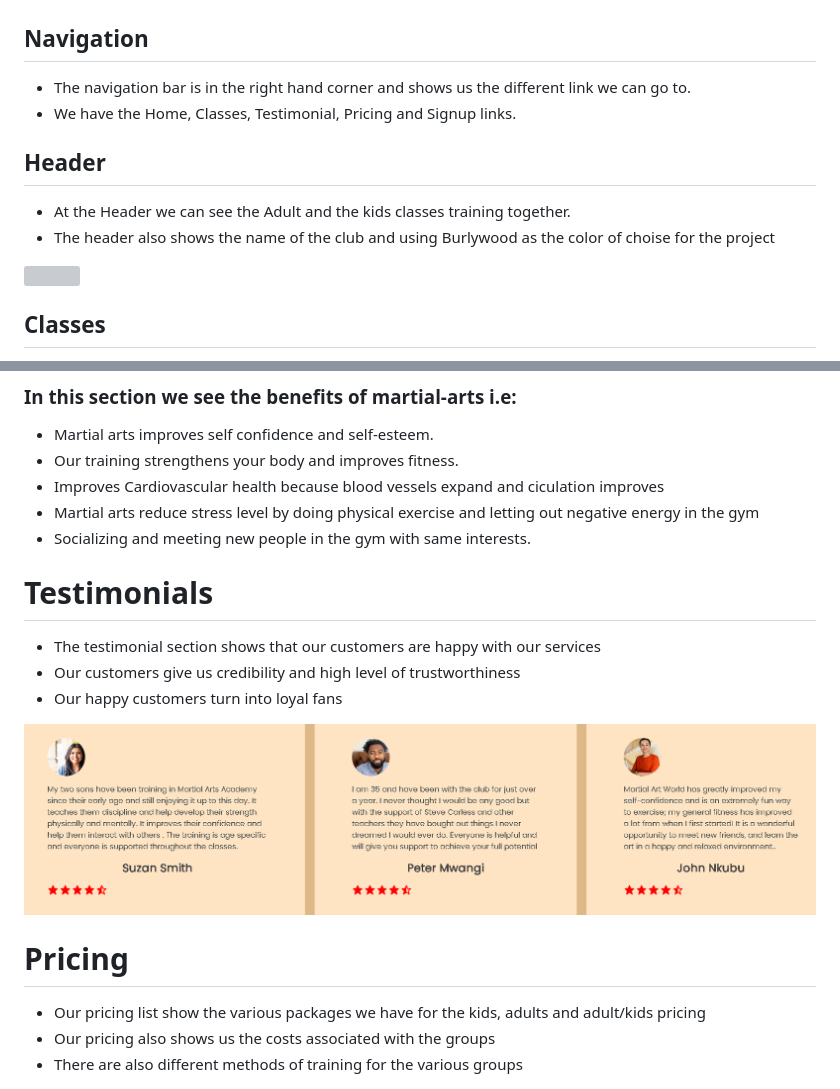
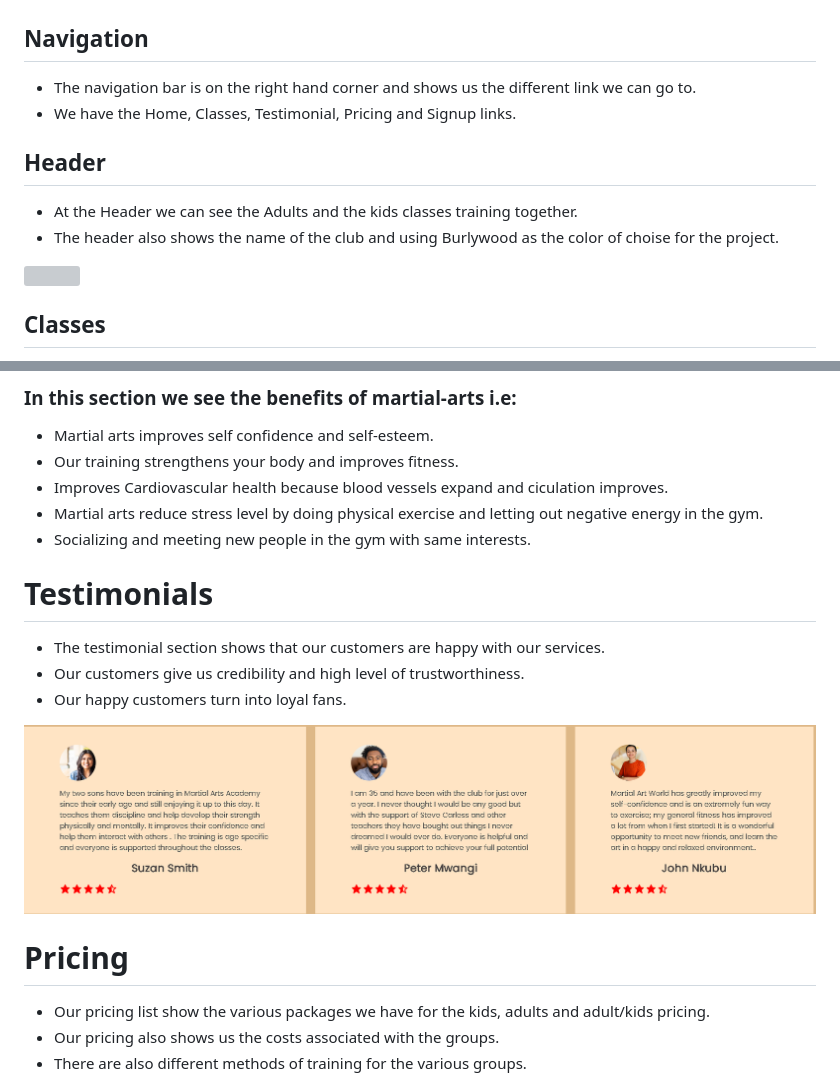
Before and after one commit to maish79/martial-arts-club, a Markdown page: README.md, 2 parts joined by grey strips. Drawn GitHub-style; pictures changed too: assets/images/testimonials.png (added), assets/images/testimony.png (deleted); grey boxes are pictures that could not be loaded.

Commit message:
edit testimonials

```diff
--- a/README.md
+++ b/README.md
@@ -4,12 +4,12 @@
 
 # Features
 ## Navigation
-* The navigation bar is in the right hand corner and shows us the different link we can go to.
+* The navigation bar is on the right hand corner and shows us the different link we can go to.
 * We have the Home, Classes, Testimonial, Pricing and Signup links.
 
 ## Header
-* At the Header we can see the Adult and the kids classes training together.
-* The header also shows the name of the club and using Burlywood as the color of choise for the project
+* At the Header we can see the Adults and the kids classes training together.
+* The header also shows the name of the club and using Burlywood as the color of choise for the project.
 
 <img src="assets/images/hero-image.png">
 
@@ -22,21 +22,21 @@
 ### In this section we see the benefits of martial-arts i.e:
 * Martial arts improves self confidence and self-esteem.
 * Our training strengthens your body and improves fitness.
-* Improves Cardiovascular health because blood vessels expand and ciculation improves
-* Martial arts reduce stress level by doing physical exercise and letting out negative energy in the gym
+* Improves Cardiovascular health because blood vessels expand and ciculation improves.
+* Martial arts reduce stress level by doing physical exercise and letting out negative energy in the gym.
 * Socializing and meeting new people in the gym with same interests.
 
 # Testimonials
-* The testimonial section shows that our customers are happy with our services
-* Our customers give us credibility and high level of trustworthiness
-* Our happy customers turn into loyal fans
+* The testimonial section shows that our customers are happy with our services.
+* Our customers give us credibility and high level of trustworthiness.
+* Our happy customers turn into loyal fans.
 
-<img src="assets/images/testimony.png">
+<img src="assets/images/testimonials.png">
 
 # Pricing
-* Our pricing list show the various packages we have for the kids, adults and adult/kids pricing
-* Our pricing also shows us the costs associated with the groups
-* There are also different methods of training for the various groups
+* Our pricing list show the various packages we have for the kids, adults and adult/kids pricing.
+* Our pricing also shows us the costs associated with the groups.
+* There are also different methods of training for the various groups.
 
 <img src="assets/images/pricing.png">
 
```
Also changed, not shown: other parts of README.md (+14 -14 lines).
